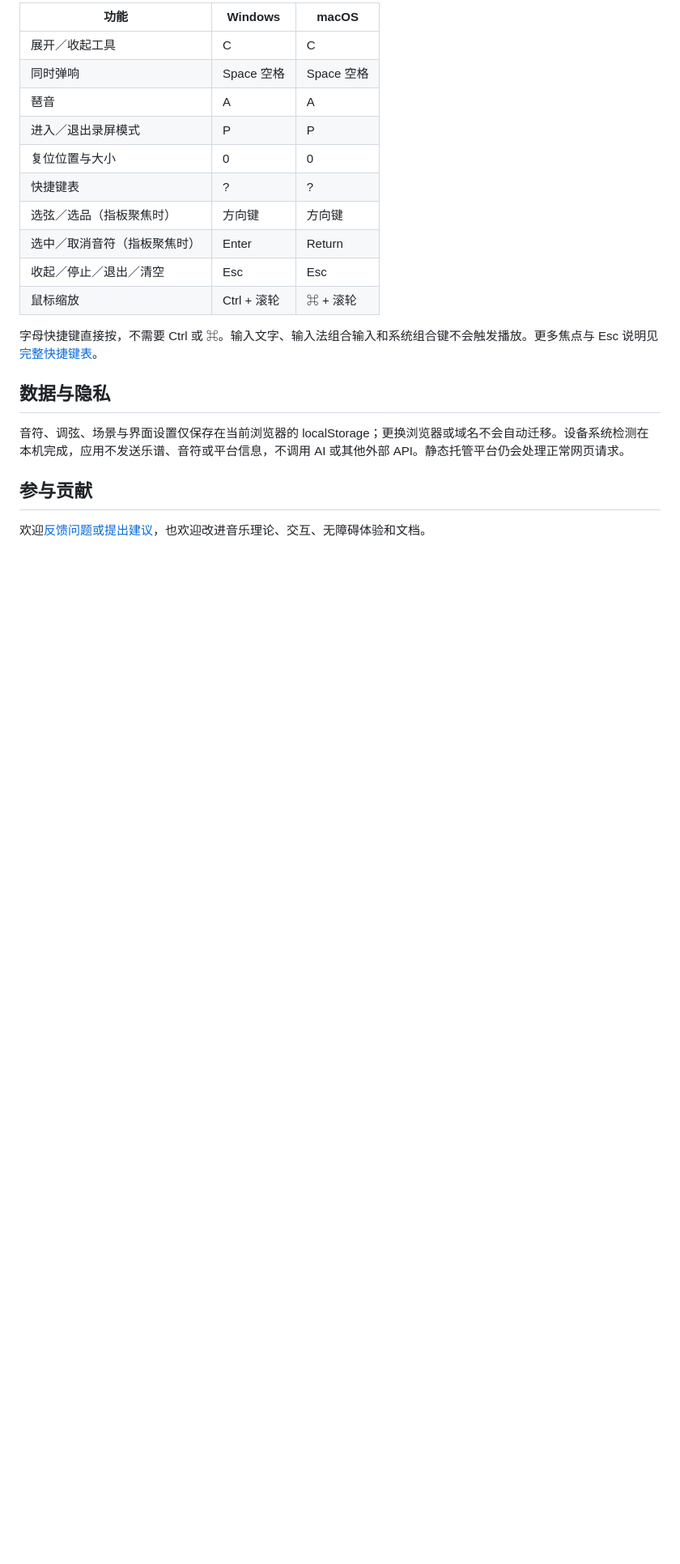
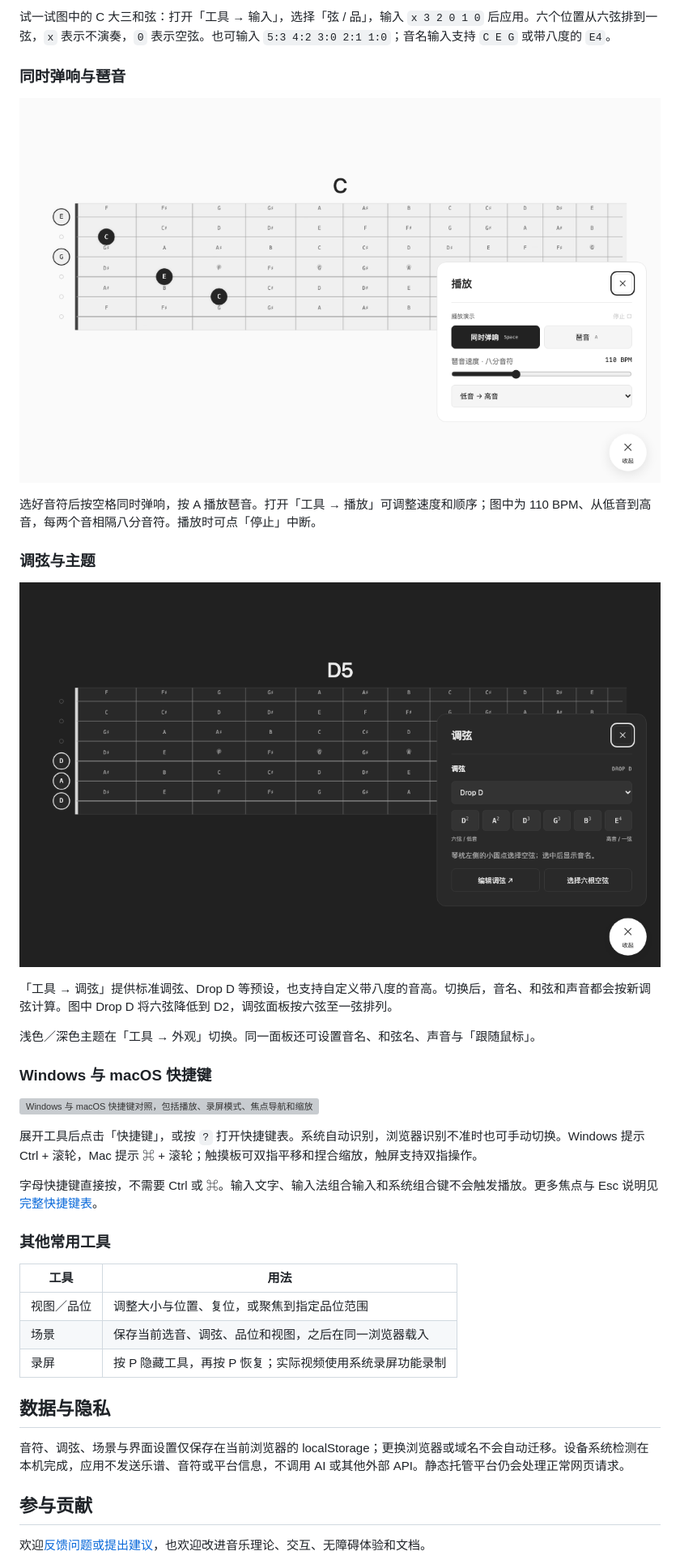
Before and after one commit to GSflaming/Guitarfret-note, a Markdown page: README.md, the part around one of its changes. Shown at 81% size. Drawn GitHub-style; pictures changed too: docs/images/playback.png (added), docs/images/tuning.png (added); blank space fills up the shorter version; grey boxes are pictures that could not be loaded.

```diff
--- a/README.md
+++ b/README.md
@@ -30,18 +36,35 @@
 
-| 功能 | Windows | macOS |
-| --- | --- | --- |
-| 展开／收起工具 | C | C |
-| 同时弹响 | Space 空格 | Space 空格 |
-| 琶音 | A | A |
-| 进入／退出录屏模式 | P | P |
-| 复位位置与大小 | 0 | 0 |
-| 快捷键表 | ? | ? |
-| 选弦／选品（指板聚焦时） | 方向键 | 方向键 |
-| 选中／取消音符（指板聚焦时） | Enter | Return |
-| 收起／停止／退出／清空 | Esc | Esc |
-| 鼠标缩放 | Ctrl + 滚轮 | ⌘ + 滚轮 |
+试一试图中的 C 大三和弦：打开「工具 → 输入」，选择「弦 / 品」，输入 `x 3 2 0 1 0` 后应用。六个位置从六弦排到一弦，`x` 表示不演奏，`0` 表示空弦。也可输入 `5:3 4:2 3:0 2:1 1:0`；音名输入支持 `C E G` 或带八度的 `E4`。
+
+### 同时弹响与琶音
+
+![播放面板：同时弹响、琶音、110 BPM 速度及低音到高音顺序](docs/images/playback.png)
+
+选好音符后按空格同时弹响，按 A 播放琶音。打开「工具 → 播放」可调整速度和顺序；图中为 110 BPM、从低音到高音，每两个音相隔八分音符。播放时可点「停止」中断。
+
+### 调弦与主题
+
+![深色主题下的 Drop D 调弦面板，指板显示三个空弦组成的 D5](docs/images/tuning.png)
+
+「工具 → 调弦」提供标准调弦、Drop D 等预设，也支持自定义带八度的音高。切换后，音名、和弦和声音都会按新调弦计算。图中 Drop D 将六弦降低到 D2，调弦面板按六弦至一弦排列。
+
+浅色／深色主题在「工具 → 外观」切换。同一面板还可设置音名、和弦名、声音与「跟随鼠标」。
+
+### Windows 与 macOS 快捷键
+
+![Windows 与 macOS 快捷键对照，包括播放、录屏模式、焦点导航和缩放](docs/images/shortcuts.svg)
+
+展开工具后点击「快捷键」，或按 `?` 打开快捷键表。系统自动识别，浏览器识别不准时也可手动切换。Windows 提示 Ctrl + 滚轮，Mac 提示 ⌘ + 滚轮；触摸板可双指平移和捏合缩放，触屏支持双指操作。
 
 字母快捷键直接按，不需要 Ctrl 或 ⌘。输入文字、输入法组合输入和系统组合键不会触发播放。更多焦点与 Esc 说明见[完整快捷键表](docs/SHORTCUTS.md)。
+
+### 其他常用工具
+
+| 工具 | 用法 |
+| --- | --- |
+| 视图／品位 | 调整大小与位置、复位，或聚焦到指定品位范围 |
+| 场景 | 保存当前选音、调弦、品位和视图，之后在同一浏览器载入 |
+| 录屏 | 按 P 隐藏工具，再按 P 恢复；实际视频使用系统录屏功能录制 |
 
 ## 数据与隐私
 
```
Also changed, not shown: other parts of README.md (+11 -5 lines), CONTRIBUTING.md (+6 -1 lines), README.en.md (added, +79 -0 lines), docs/images/README.md (added, +15 -0 lines), docs/images/overview.png (added), docs/images/selection.png (added), 3 other files.
